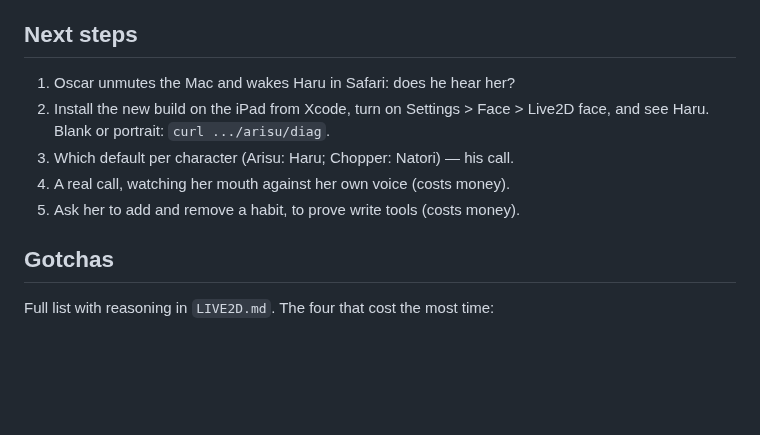
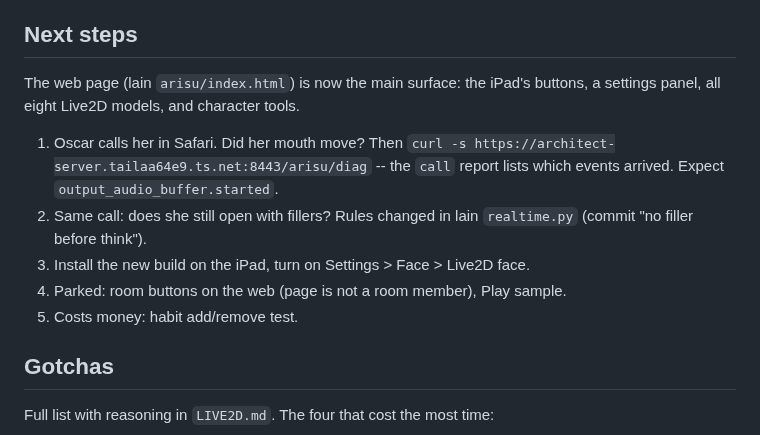
Before and after one commit to ossskkar/bender, a Markdown page: .claude/HANDOFF.md, the part around the change. GitHub-like rendering; blank space fills up the shorter version.

Commit message:
Handoff: web is the main surface; check mouth and fillers on the next call
Co-Authored-By: Claude Opus 5 <noreply@anthropic.com>

```diff
--- a/.claude/HANDOFF.md
+++ b/.claude/HANDOFF.md
@@ -56,12 +56,17 @@ Fixed and verified this session:
 
 ## Next steps
 
-1. Oscar unmutes the Mac and wakes Haru in Safari: does he hear her?
-2. Install the new build on the iPad from Xcode, turn on Settings > Face >
-   Live2D face, and see Haru. Blank or portrait: `curl .../arisu/diag`.
-3. Which default per character (Arisu: Haru; Chopper: Natori) — his call.
-4. A real call, watching her mouth against her own voice (costs money).
-5. Ask her to add and remove a habit, to prove write tools (costs money).
+The web page (lain `arisu/index.html`) is now the main surface: the iPad's
+buttons, a settings panel, all eight Live2D models, and character tools.
+
+1. Oscar calls her in Safari. Did her mouth move? Then
+   `curl -s https://architect-server.tailaa64e9.ts.net:8443/arisu/diag` -- the
+   `call` report lists which events arrived. Expect `output_audio_buffer.started`.
+2. Same call: does she still open with fillers? Rules changed in lain
+   `realtime.py` (commit "no filler before think").
+3. Install the new build on the iPad, turn on Settings > Face > Live2D face.
+4. Parked: room buttons on the web (page is not a room member), Play sample.
+5. Costs money: habit add/remove test.
 
 ## Gotchas
 
```
